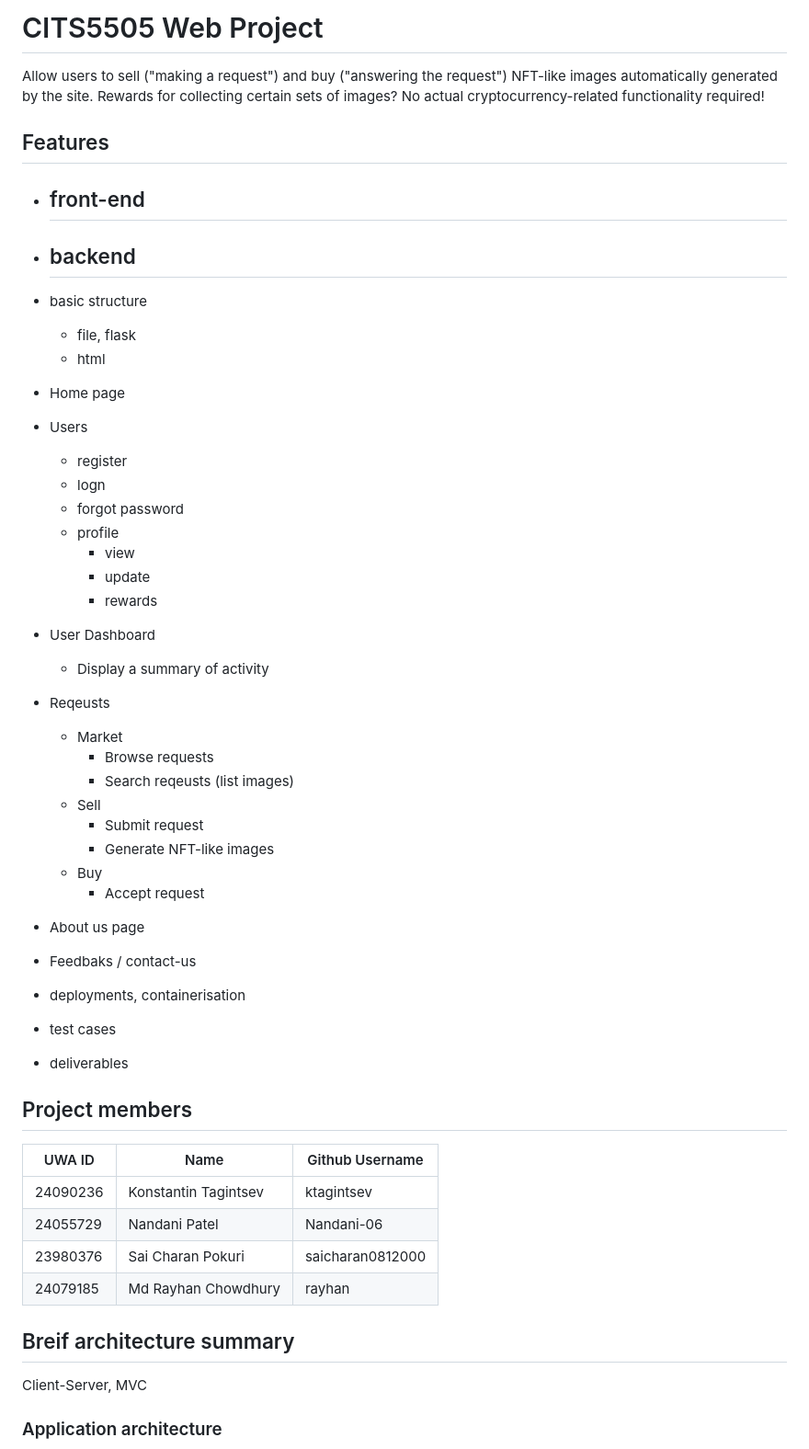
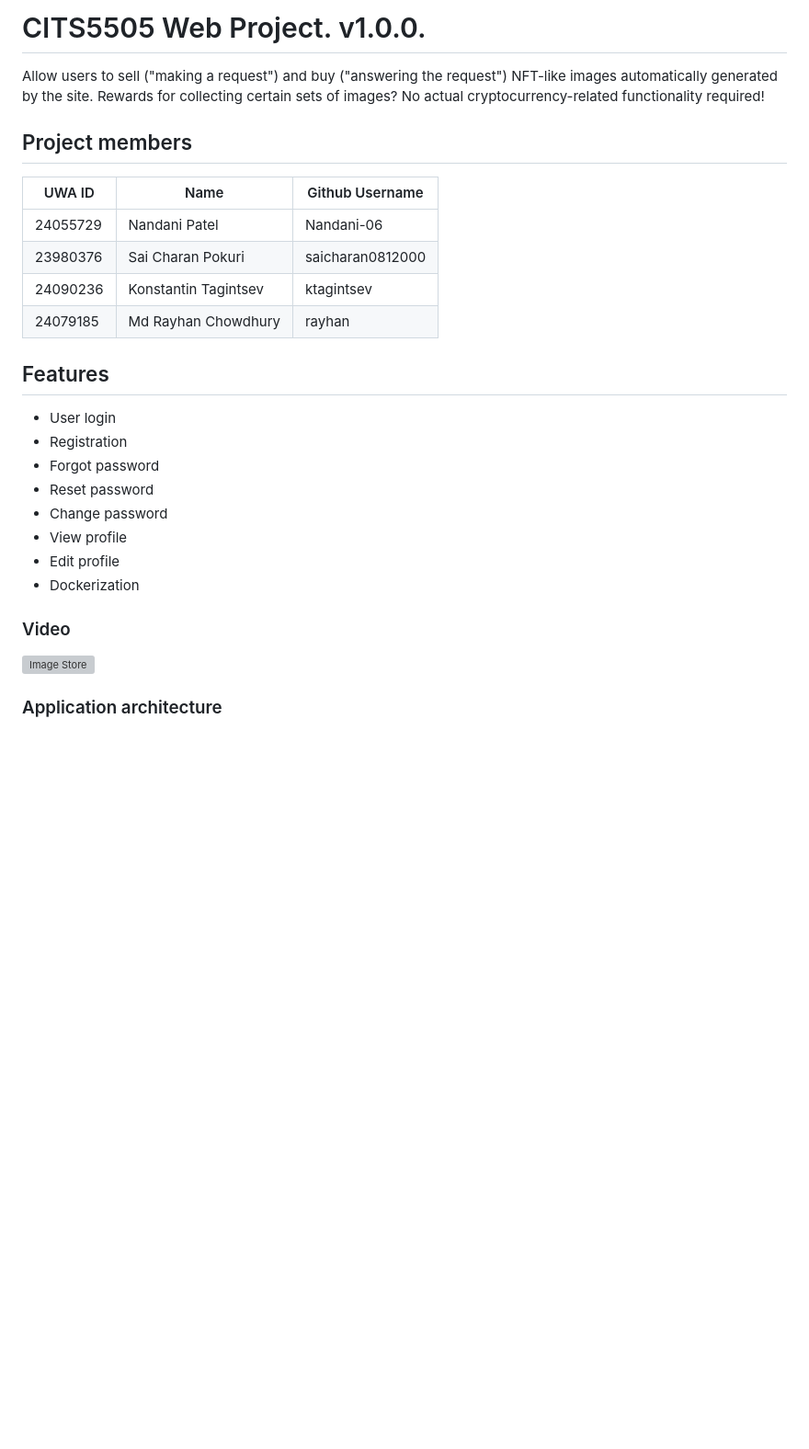
Before and after one commit to UWA-MIT/image-store, a Markdown page: README.md, the part around the change printed below. Shown: that part at 92% size. Drawn GitHub-style; blank space fills up the shorter version; grey boxes are pictures that could not be loaded.

```diff
--- a/README.md
+++ b/README.md
@@ -1,63 +1,30 @@
-# CITS5505 Web Project
+# CITS5505 Web Project.  v1.0.0.
 
 Allow users to sell ("making a request") and buy ("answering the request") NFT-like images automatically generated by the site. Rewards for collecting certain sets of images? No actual cryptocurrency-related functionality required!
-
-## Features
-
-
-- front-end
-	-
-- backend
-	-
-
-- basic structure
-	- file, flask
-	- html
-
-- Home page
-- Users
-  - register
-  - logn
-  - forgot password
-  - profile
-  	- view
-  	- update
-  	- rewards
-- User Dashboard
-  - Display a summary of activity
-- Reqeusts
-  - Market
-  	- Browse requests
-  	- Search reqeusts (list images)
-  - Sell
-	 - Submit request
-	 - Generate NFT-like images
-  - Buy
-  	- Accept request
-- About us page
-- Feedbaks / contact-us
-
-
-
-- deployments, containerisation
-- test cases
-- deliverables
-
-
-
 
 ## Project members
 
 | UWA ID  | Name | Github Username |
 |---------|------|-----------------|
-|24090236 |Konstantin Tagintsev|ktagintsev|
 |24055729 |Nandani Patel|Nandani-06|
 |23980376 |Sai Charan Pokuri|saicharan0812000|
+|24090236 |Konstantin Tagintsev|ktagintsev|
 |24079185 |Md Rayhan Chowdhury|rayhan|
 
-## Breif architecture summary
+## Features
 
-Client-Server, MVC
+- User login
+- Registration
+- Forgot password
+- Reset password
+- Change password
+- View profile
+- Edit profile
+- Dockerization
+
+### Video
+
+[![Image Store](http://img.youtube.com/vi/ZKMMH4Nb8eM/0.jpg)](https://www.youtube.com/watch?v=ZKMMH4Nb8eM "Image Store v1.0.0")
 
 ### Application architecture
 
```
Also changed, not shown: other parts of README.md (+17 -27 lines), docs/architecture.png (added), docs/flask-file-structure.png (deleted), 3 other files.
